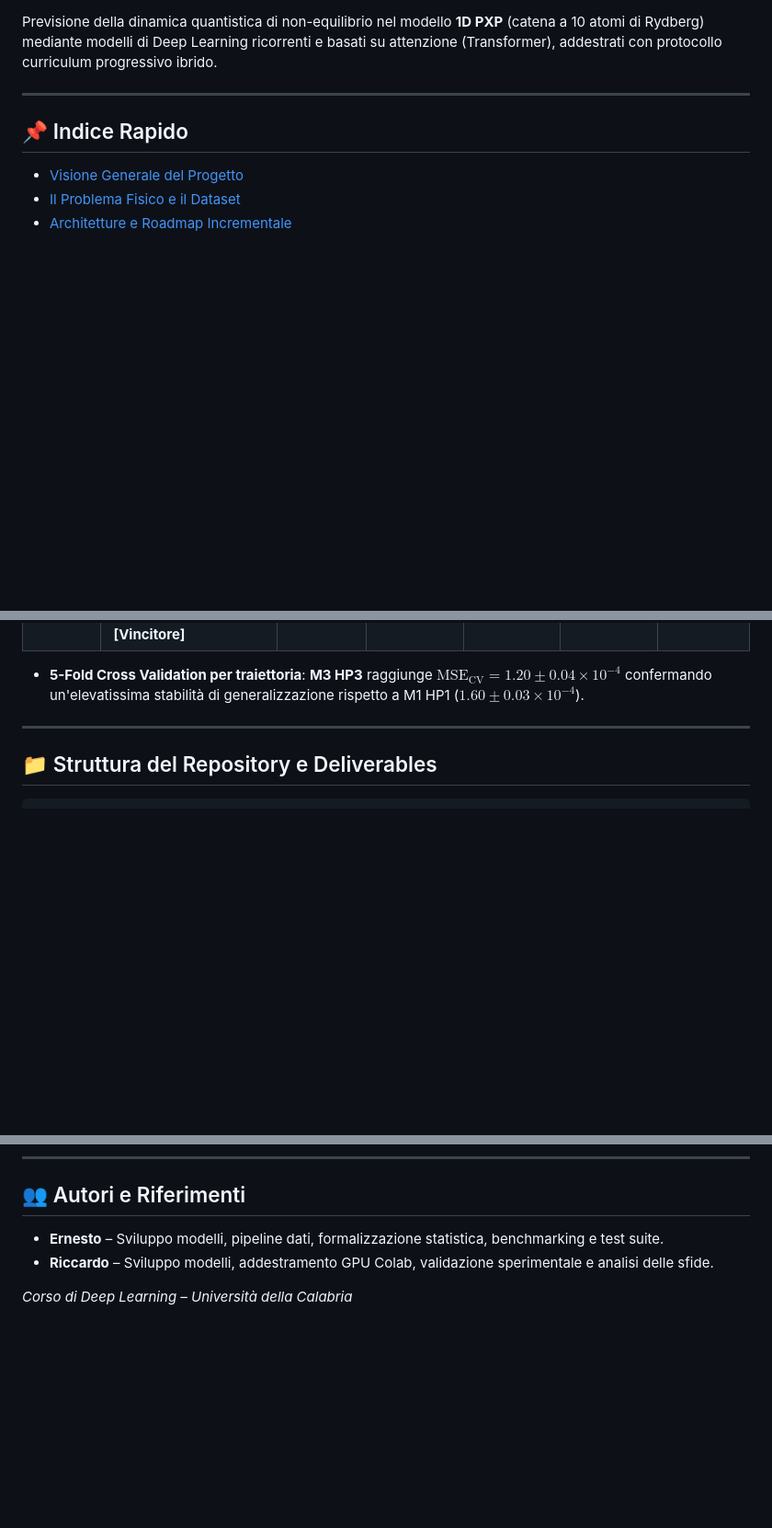
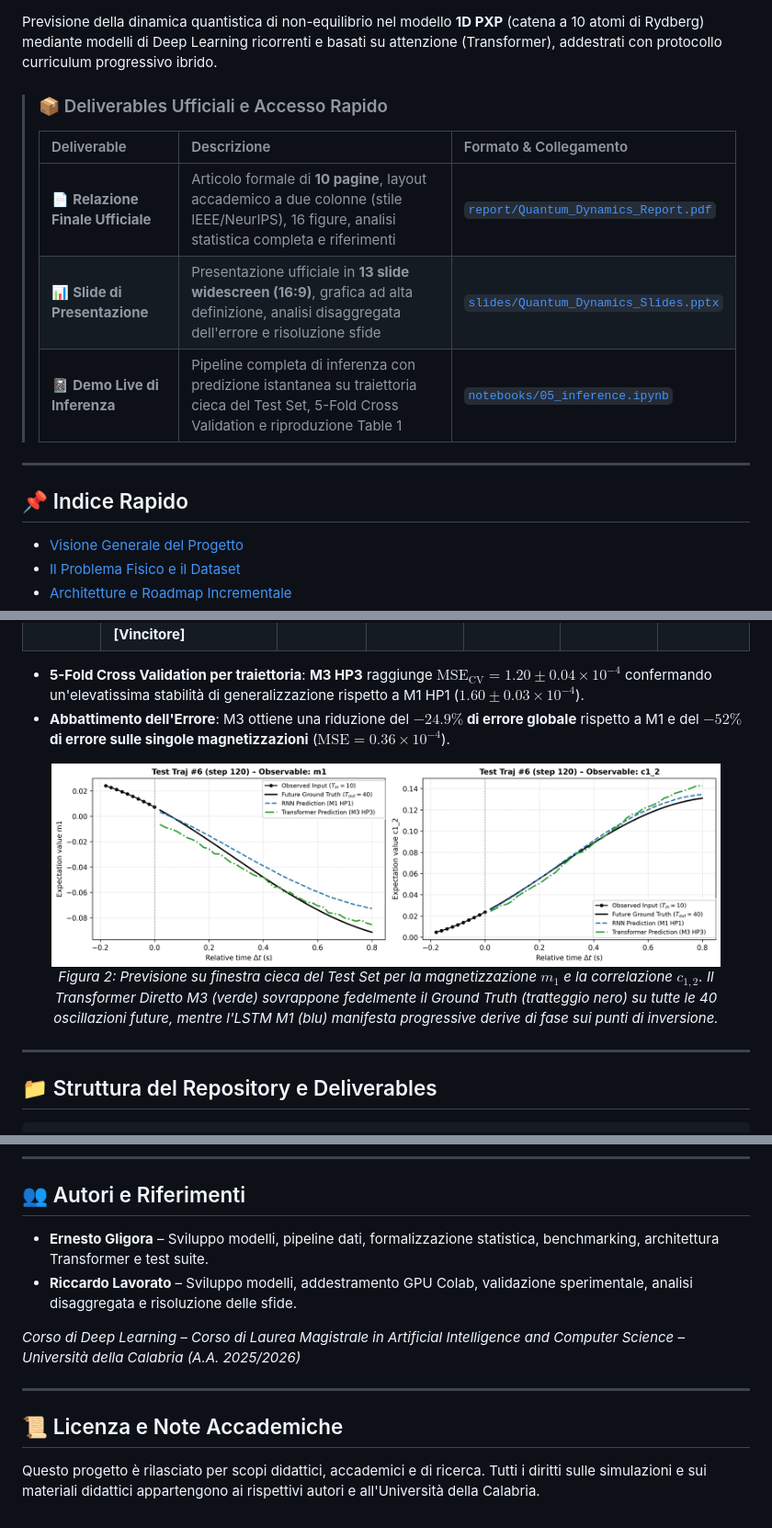
Before and after one commit to Riccardo-27/DL-Quantum, a Markdown page: README.md, 3 parts joined by grey strips. Shown at 92% size. Drawn GitHub-style; blank space fills up the shorter version.

Commit message:
docs: enhance README with quick access box, visual showcases, and accurate deliverables

```diff
--- a/README.md
+++ b/README.md
@@ -9,5 +10,12 @@
 
 Previsione della dinamica quantistica di non-equilibrio nel modello **1D PXP** (catena a 10 atomi di Rydberg) mediante modelli di Deep Learning ricorrenti e basati su attenzione (Transformer), addestrati con protocollo curriculum progressivo ibrido.
+
+> ### 📦 Deliverables Ufficiali e Accesso Rapido
+> | Deliverable | Descrizione | Formato & Collegamento |
+> | :--- | :--- | :--- |
+> | 📄 **Relazione Finale Ufficiale** | Articolo formale di **10 pagine**, layout accademico a due colonne (stile IEEE/NeurIPS), 16 figure, analisi statistica completa e riferimenti | [`report/Quantum_Dynamics_Report.pdf`](report/Quantum_Dynamics_Report.pdf) |
+> | 📊 **Slide di Presentazione** | Presentazione ufficiale in **13 slide widescreen (16:9)**, grafica ad alta definizione, analisi disaggregata dell'errore e risoluzione sfide | [`slides/Quantum_Dynamics_Slides.pptx`](slides/Quantum_Dynamics_Slides.pptx) |
+> | 📓 **Demo Live di Inferenza** | Pipeline completa di inferenza con predizione istantanea su traiettoria cieca del Test Set, 5-Fold Cross Validation e riproduzione Table 1 | [`notebooks/05_inference.ipynb`](notebooks/05_inference.ipynb) |
 
 ---
 
@@ -131,6 +145,13 @@ Confronto tra le configurazioni HP dei modelli ricorrenti (M1) e dei Transformer
 | **M3 (HP3)** | **One-Shot Transformer ($d=64, H=2, L=1$) [Vincitore]** | $\mathbf{196{,}632}$ | $\mathbf{1.21 \pm 0.06}$ | $\mathbf{0.78 \pm 0.02}$ | $\mathbf{1.22 \pm 0.06}$ | $\mathbf{0.0\%}$ |
 
 * **5-Fold Cross Validation per traiettoria**: **M3 HP3** raggiunge $\text{MSE}_{\text{CV}} = 1.20 \pm 0.04 \times 10^{-4}$ confermando un'elevatissima stabilità di generalizzazione rispetto a M1 HP1 ($1.60 \pm 0.03 \times 10^{-4}$).
+* **Abbattimento dell'Errore**: M3 ottiene una riduzione del **$-24.9\%$ di errore globale** rispetto a M1 e del **$-52\%$ di errore sulle singole magnetizzazioni** ($\text{MSE} = 0.36 \times 10^{-4}$).
+
+<p align="center">
+  <img src="figures/05_inference/test_set_live_prediction.jpeg" alt="Test Set Live Prediction - M3 vs M1" width="92%"/>
+  <br/>
+  <em>Figura 2: Previsione su finestra cieca del Test Set per la magnetizzazione $m_1$ e la correlazione $c_{1,2}$. Il Transformer Diretto M3 (verde) sovrappone fedelmente il Ground Truth (tratteggio nero) su tutte le 40 oscillazioni future, mentre l'LSTM M1 (blu) manifesta progressive derive di fase sui punti di inversione.</em>
+</p>
 
 ---
 
@@ -230,7 +252,13 @@ Per garantire un versionamento concorrente privo di conflitti e impedire sovrasc
 
 ## 👥 Autori e Riferimenti
 
-* **Ernesto** – Sviluppo modelli, pipeline dati, formalizzazione statistica, benchmarking e test suite.
-* **Riccardo** – Sviluppo modelli, addestramento GPU Colab, validazione sperimentale e analisi delle sfide.
+* **Ernesto Gligora** – Sviluppo modelli, pipeline dati, formalizzazione statistica, benchmarking, architettura Transformer e test suite.
+* **Riccardo Lavorato** – Sviluppo modelli, addestramento GPU Colab, validazione sperimentale, analisi disaggregata e risoluzione delle sfide.
 
-*Corso di Deep Learning – Università della Calabria*
+*Corso di Deep Learning – Corso di Laurea Magistrale in Artificial Intelligence and Computer Science – Università della Calabria (A.A. 2025/2026)*
+
+---
+
+## 📜 Licenza e Note Accademiche
+
+Questo progetto è rilasciato per scopi didattici, accademici e di ricerca. Tutti i diritti sulle simulazioni e sui materiali didattici appartengono ai rispettivi autori e all'Università della Calabria.
```
Also changed, not shown: other parts of README.md (+15 -7 lines).
